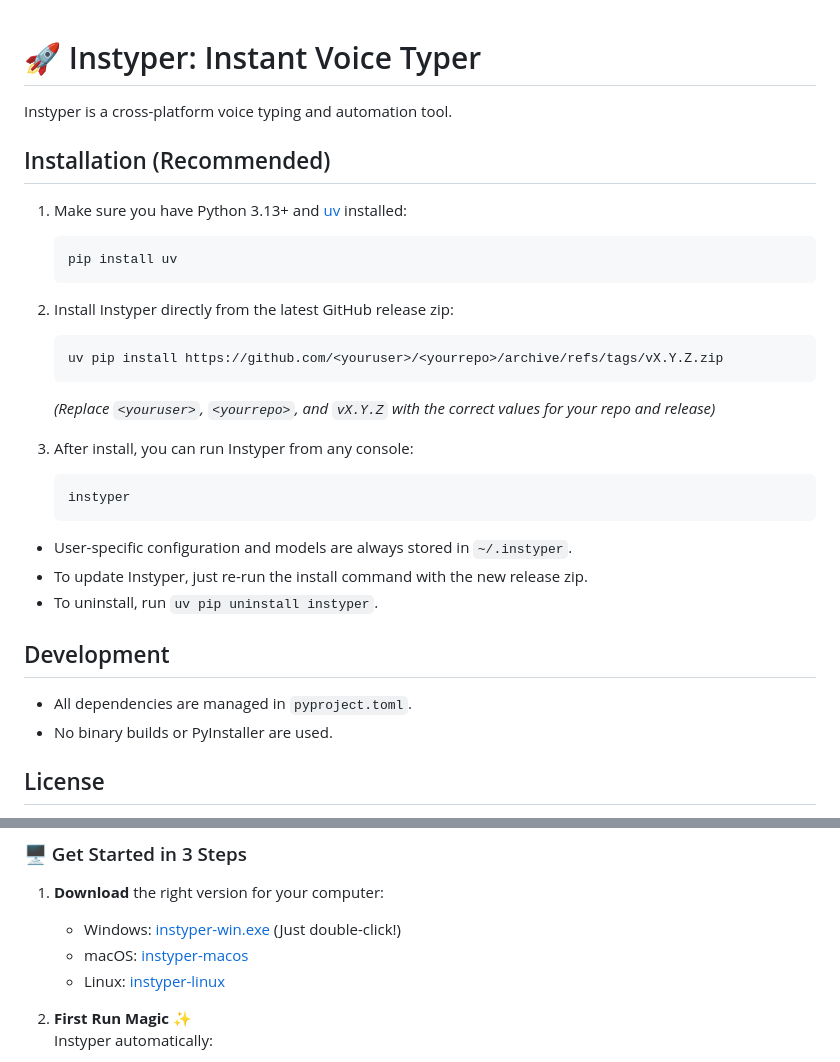
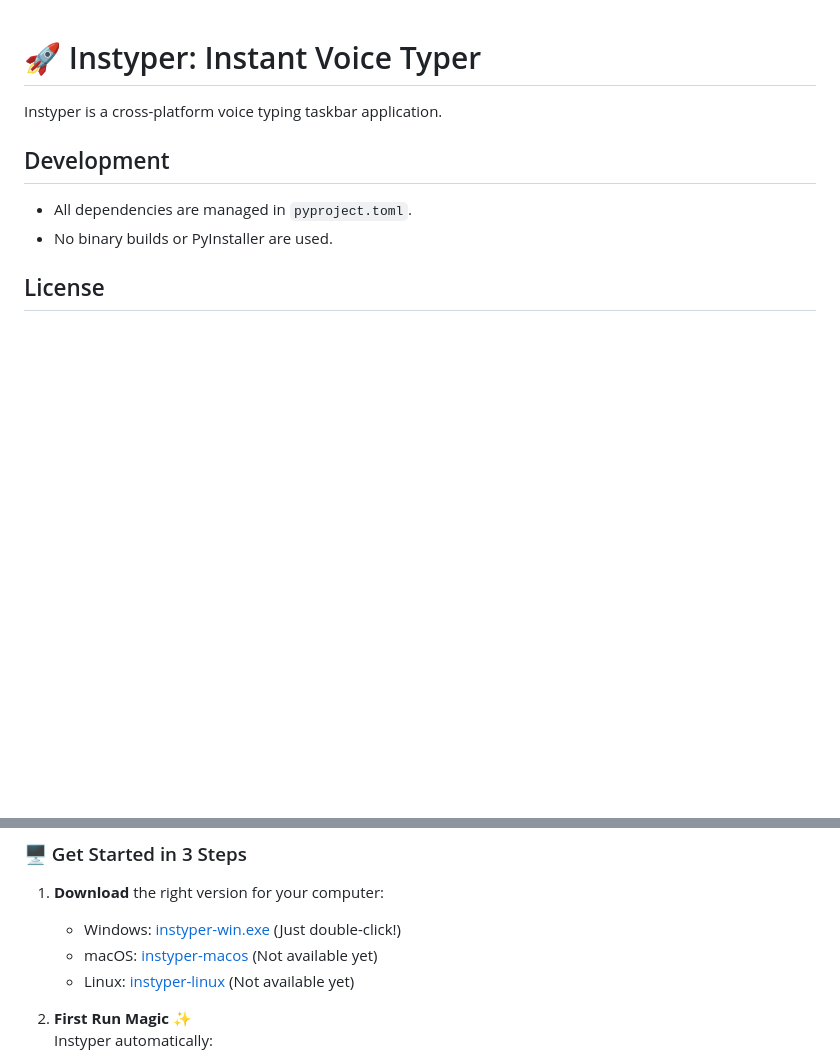
Before and after one commit to codesapienbe/instyper, a Markdown page: README.md, 2 parts joined by grey strips. GitHub-like rendering; blank space fills up the shorter version.

Commit message:
Update README.md to clarify application description and installation instructions, specifying availability status for macOS and Linux versions.

````diff
--- a/README.md
+++ b/README.md
@@ -1,27 +1,6 @@
 # 🚀 Instyper: Instant Voice Typer
 
-Instyper is a cross-platform voice typing and automation tool.
-
-## Installation (Recommended)
-
-1. Make sure you have Python 3.13+ and [uv](https://github.com/astral-sh/uv) installed:
-   ```sh
-   pip install uv
-   ```
-2. Install Instyper directly from the latest GitHub release zip:
-   ```sh
-   uv pip install https://github.com/<youruser>/<yourrepo>/archive/refs/tags/vX.Y.Z.zip
-   ```
-   *(Replace `<youruser>`, `<yourrepo>`, and `vX.Y.Z` with the correct values for your repo and release)*
-
-3. After install, you can run Instyper from any console:
-   ```sh
-   instyper
-   ```
-
-- User-specific configuration and models are always stored in `~/.instyper`.
-- To update Instyper, just re-run the install command with the new release zip.
-- To uninstall, run `uv pip uninstall instyper`.
+Instyper is a cross-platform voice typing taskbar application.
 
 ## Development
 - All dependencies are managed in `pyproject.toml`.
@@ -47,8 +26,8 @@ Instyper is a cross-platform voice typing and automation tool.
 ### 🖥️ Get Started in 3 Steps
 1. **Download** the right version for your computer:
    - Windows: [instyper-win.exe](https://github.com/codesapienbe/instyper/releases/download/v0.0.1/instyper-win.exe) (Just double-click!)
-   - macOS: [instyper-macos](https://github.com/codesapienbe/instyper/releases/download/v0.0.1/instyper-macos)
-   - Linux: [instyper-linux](https://github.com/codesapienbe/instyper/releases/download/v0.0.1/instyper-linux)
+   - macOS: [instyper-macos](https://github.com/codesapienbe/instyper/releases/download/v0.0.1/instyper-macos) (Not available yet)
+   - Linux: [instyper-linux](https://github.com/codesapienbe/instyper/releases/download/v0.0.1/instyper-linux) (Not available yet)
 
 2. **First Run Magic** ✨
    Instyper automatically:
````
